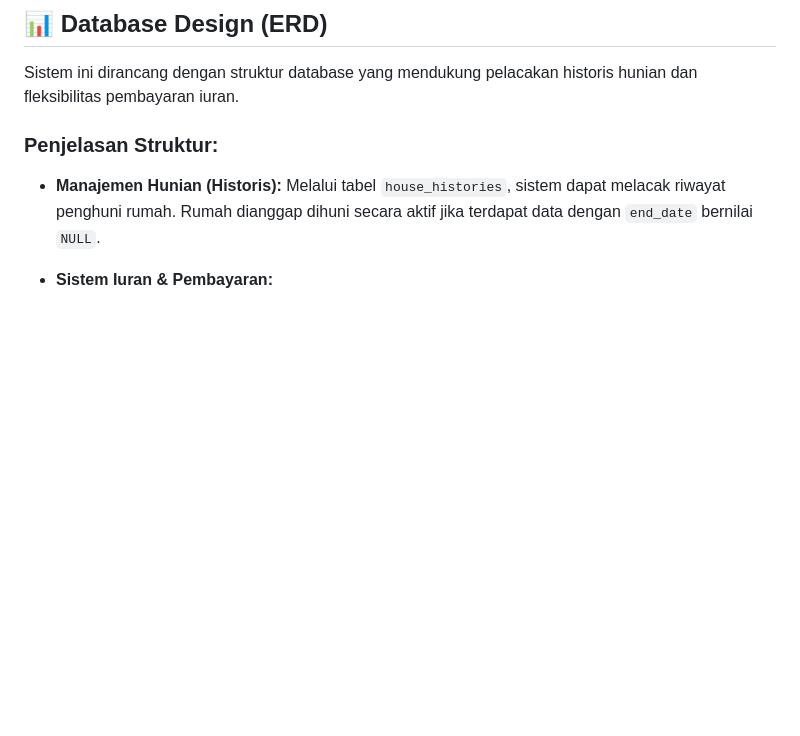
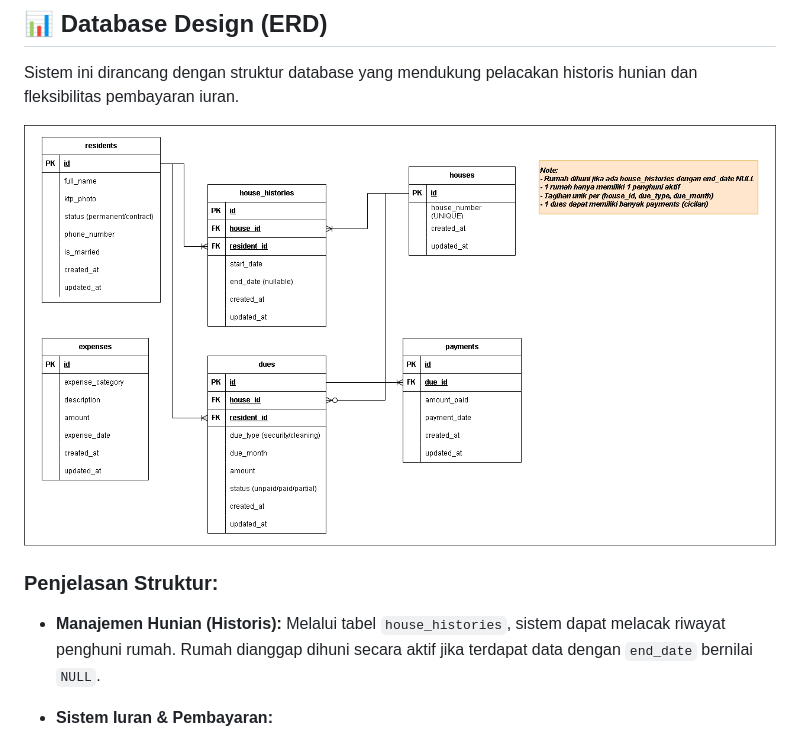
Before and after one commit to BagasSatriaYn/bagassatria-skillfit-beon, a Markdown page: README.md, the part around the change. GitHub-like rendering; blank space fills up the shorter version.

Commit message:
Add ERD image to README
Added an Entity Relationship Diagram to the README.

```diff
--- a/README.md
+++ b/README.md
@@ -47,6 +47,9 @@
 ## 📊 Database Design (ERD)
 
 Sistem ini dirancang dengan struktur database yang mendukung pelacakan historis hunian dan fleksibilitas pembayaran iuran.
+
+
+![Entity Relationship Diagram](./docs/image-erd.png)
 
 
 ### Penjelasan Struktur:
```
